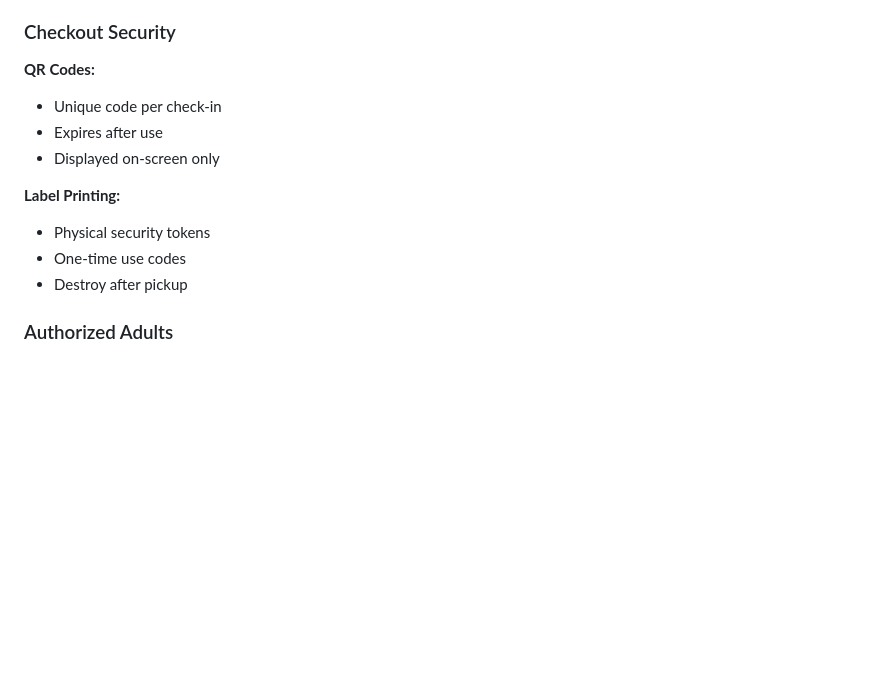
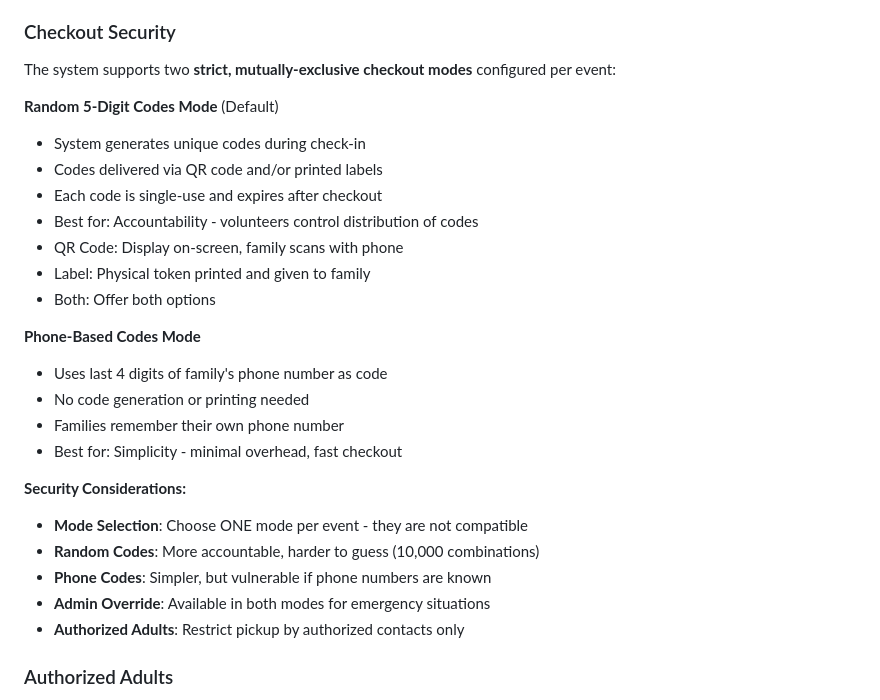
Before and after one commit to mrcrunchybeans/youth-secure-checkin, a Markdown page: SECURITY.md, the part around the change. GitHub-like rendering; blank space fills up the shorter version.

```diff
--- a/SECURITY.md
+++ b/SECURITY.md
@@ -128,15 +128,29 @@ cp .env.docker .env
 
 ### Checkout Security
 
-**QR Codes:**
-- Unique code per check-in
-- Expires after use
-- Displayed on-screen only
+The system supports two **strict, mutually-exclusive checkout modes** configured per event:
 
-**Label Printing:**
-- Physical security tokens
-- One-time use codes
-- Destroy after pickup
+**Random 5-Digit Codes Mode** (Default)
+- System generates unique codes during check-in
+- Codes delivered via QR code and/or printed labels
+- Each code is single-use and expires after checkout
+- Best for: Accountability - volunteers control distribution of codes
+- QR Code: Display on-screen, family scans with phone
+- Label: Physical token printed and given to family
+- Both: Offer both options
+
+**Phone-Based Codes Mode**
+- Uses last 4 digits of family's phone number as code
+- No code generation or printing needed
+- Families remember their own phone number
+- Best for: Simplicity - minimal overhead, fast checkout
+
+**Security Considerations:**
+- **Mode Selection**: Choose ONE mode per event - they are not compatible
+- **Random Codes**: More accountable, harder to guess (10,000 combinations)
+- **Phone Codes**: Simpler, but vulnerable if phone numbers are known
+- **Admin Override**: Available in both modes for emergency situations
+- **Authorized Adults**: Restrict pickup by authorized contacts only
 
 ### Authorized Adults
 
```
Also changed, not shown: README.md (+10 -5 lines), docs/WIKI.md (+21 -12 lines).
